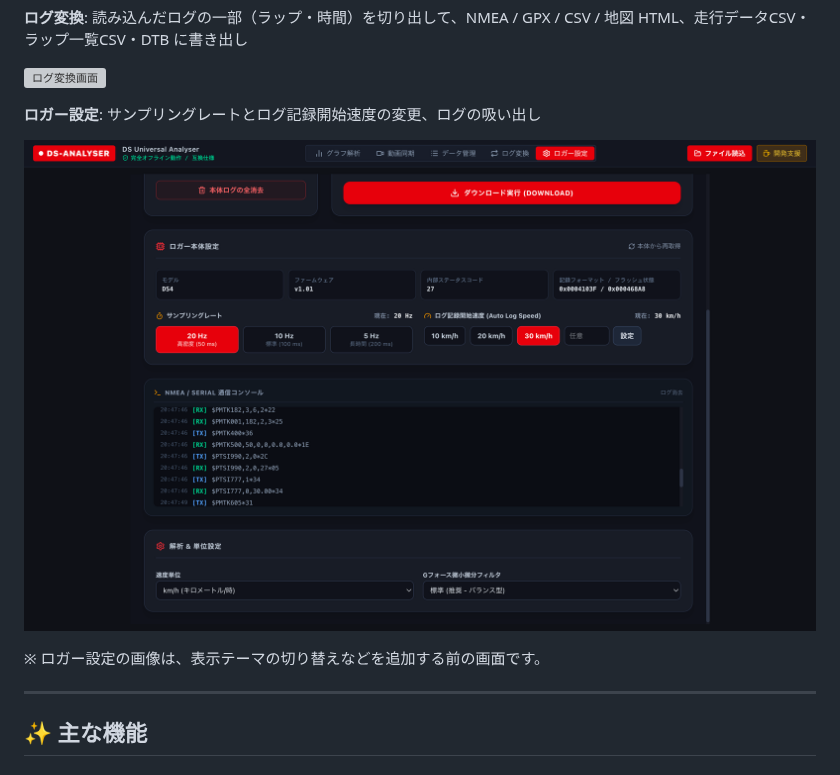
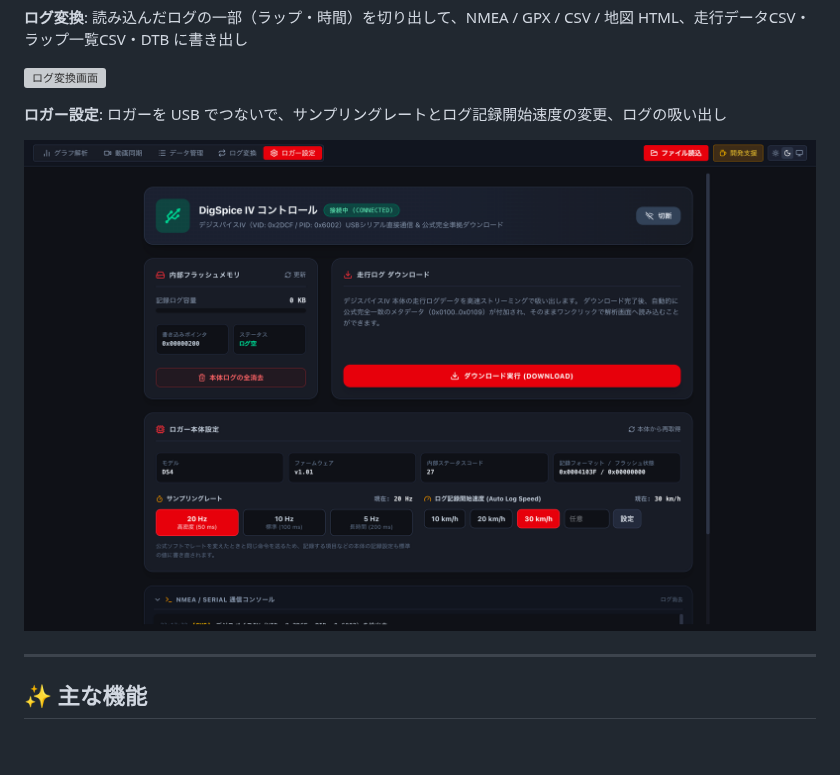
Before and after one commit to oud0n/ds_universal, a Markdown page: README.md, the part around the change. Drawn GitHub-style; pictures changed too: docs/images/logger.png; blank space fills up the shorter version; grey boxes are pictures that could not be loaded.

Commit message:
docs: README のロガー設定の画面サンプルを今の画面で撮り直す
Co-Authored-By: Claude Opus 5.5 <noreply@anthropic.com>
Claude-Session: https://claude.ai/code/session_01S7qfJm9CjxuNvqoCpSwGyQ

```diff
--- a/README.md
+++ b/README.md
@@ -42,11 +42,9 @@
 
 ![ログ変換画面](docs/images/convert.png)
 
-**ロガー設定**: サンプリングレートとログ記録開始速度の変更、ログの吸い出し
+**ロガー設定**: ロガーを USB でつないで、サンプリングレートとログ記録開始速度の変更、ログの吸い出し
 
 ![ロガー設定画面](docs/images/logger.png)
-
-※ ロガー設定の画像は、表示テーマの切り替えなどを追加する前の画面です。
 
 ---
 
```
